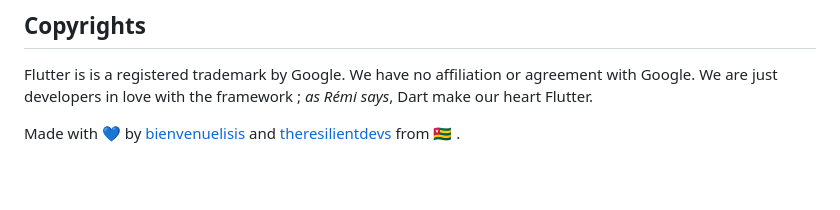
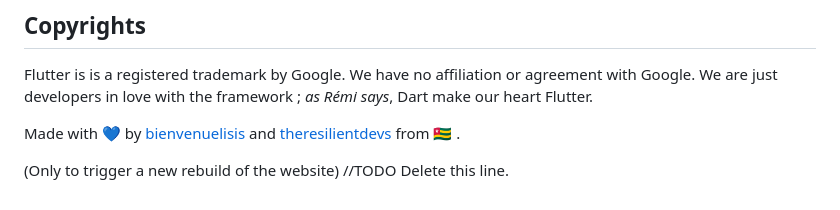
Before and after one commit to bienvenuelisis/flutter_cms_demo, a Markdown page: README.md, the part around the change. GitHub-like rendering; blank space fills up the shorter version.

```diff
--- a/README.md
+++ b/README.md
@@ -97,3 +97,6 @@ So feel free to fill issue, who are questions or bugs about the application demo
 Flutter is is a registered trademark by Google. We have no affiliation or agreement with Google. We are just developers in love with the framework ; _as Rémi says_, Dart make our heart Flutter.
 
 Made with 💙 by [bienvenuelisis](https://kokou.theresilient.dev/) and [theresilientdevs](https://theresilient.dev/) from 🇹🇬 .
+
+
+(Only to trigger a new rebuild of the website) //TODO Delete this line.
```
